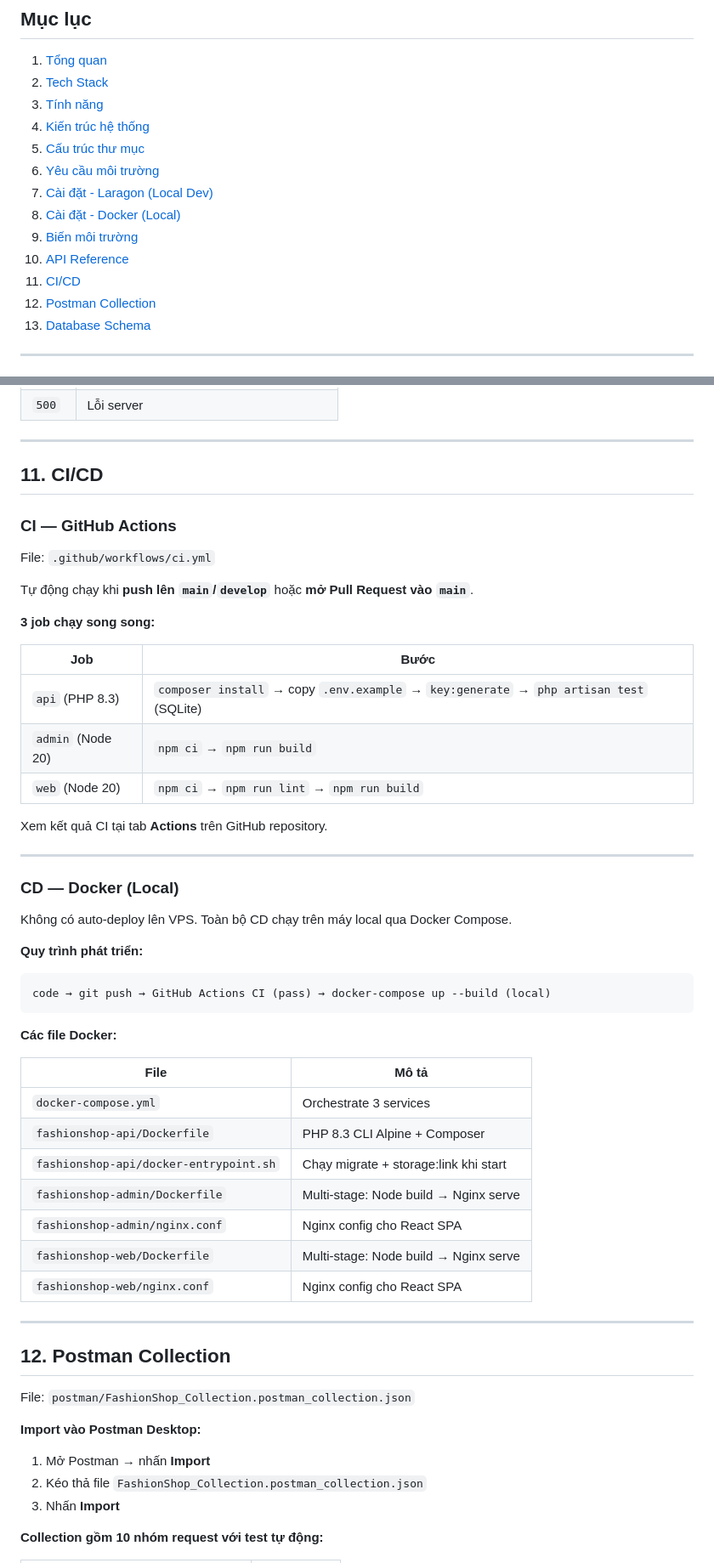
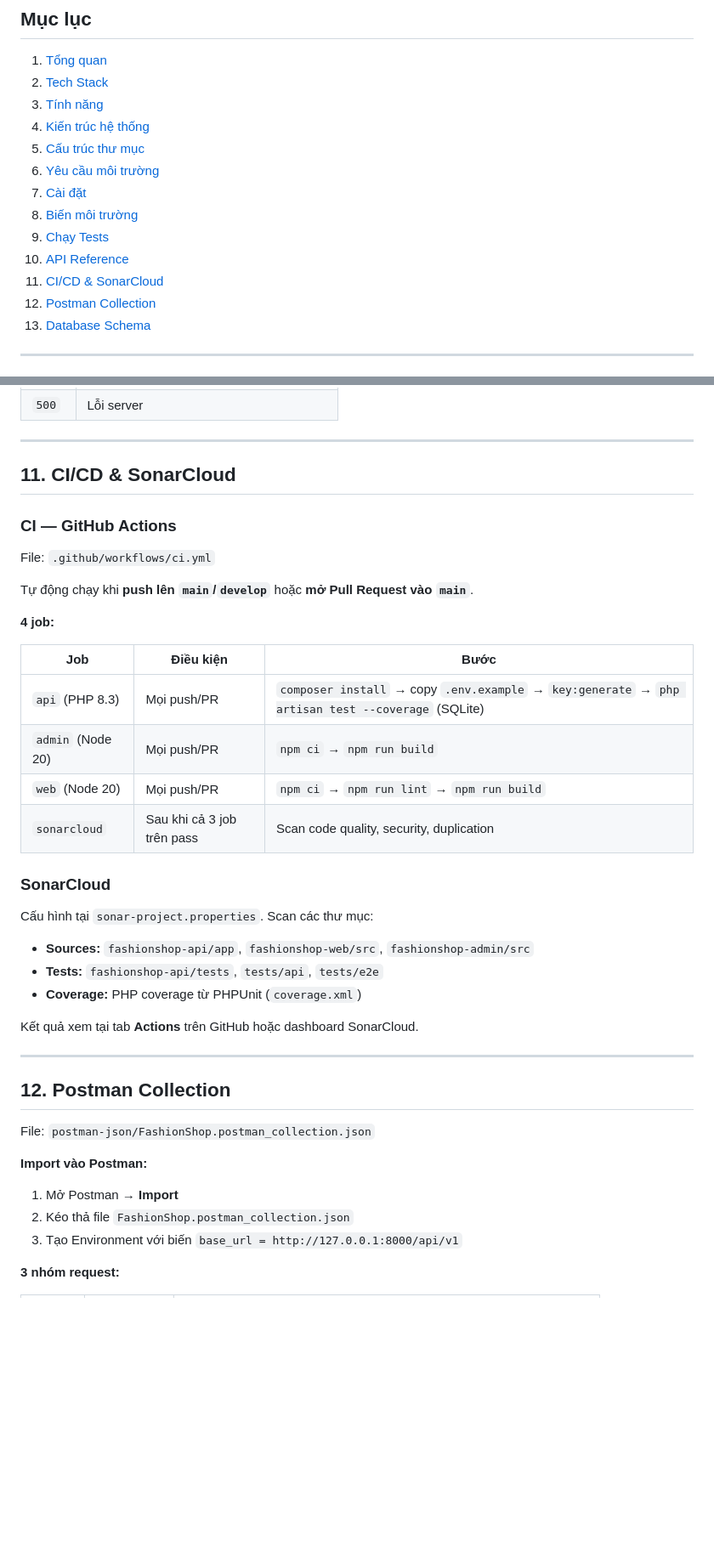
Before and after one commit to Fashionshop-kcpm/Fashion-Shop, a Markdown page: README.md, 2 parts joined by grey strips. Shown at 85% size. Rendered like a GitHub page; blank space fills up the shorter version.

````diff
--- a/README.md
+++ b/README.md
@@ -12,11 +12,11 @@ Hệ thống thương mại điện tử bán quần áo thời trang nam/nữ,
 4. [Kiến trúc hệ thống](#4-kiến-trúc-hệ-thống)
 5. [Cấu trúc thư mục](#5-cấu-trúc-thư-mục)
 6. [Yêu cầu môi trường](#6-yêu-cầu-môi-trường)
-7. [Cài đặt - Laragon (Local Dev)](#7-cài-đặt---laragon-local-dev)
-8. [Cài đặt - Docker (Local)](#8-cài-đặt---docker-local)
-9. [Biến môi trường](#9-biến-môi-trường)
+7. [Cài đặt](#7-cài-đặt)
+8. [Biến môi trường](#8-biến-môi-trường)
+9. [Chạy Tests](#9-chạy-tests)
 10. [API Reference](#10-api-reference)
-11. [CI/CD](#11-cicd)
+11. [CI/CD & SonarCloud](#11-cicd--sonarcloud)
 12. [Postman Collection](#12-postman-collection)
 13. [Database Schema](#13-database-schema)
 
@@ -789,7 +697,7 @@ Các giá trị: `new` / `read` / `resolved`
 
 ---
 
-## 11. CI/CD
+## 11. CI/CD & SonarCloud
 
 ### CI — GitHub Actions
 
@@ -797,51 +705,36 @@ File: `.github/workflows/ci.yml`
 
 Tự động chạy khi **push lên `main`/`develop`** hoặc **mở Pull Request vào `main`**.
 
-**3 job chạy song song:**
+**4 job:**
 
-| Job | Bước |
-|---|---|
-| `api` (PHP 8.3) | `composer install` → copy `.env.example` → `key:generate` → `php artisan test` (SQLite) |
-| `admin` (Node 20) | `npm ci` → `npm run build` |
-| `web` (Node 20) | `npm ci` → `npm run lint` → `npm run build` |
+| Job | Điều kiện | Bước |
+|---|---|---|
+| `api` (PHP 8.3) | Mọi push/PR | `composer install` → copy `.env.example` → `key:generate` → `php artisan test --coverage` (SQLite) |
+| `admin` (Node 20) | Mọi push/PR | `npm ci` → `npm run build` |
+| `web` (Node 20) | Mọi push/PR | `npm ci` → `npm run lint` → `npm run build` |
+| `sonarcloud` | Sau khi cả 3 job trên pass | Scan code quality, security, duplication |
 
-Xem kết quả CI tại tab **Actions** trên GitHub repository.
+### SonarCloud
 
----
+Cấu hình tại `sonar-project.properties`. Scan các thư mục:
 
-### CD — Docker (Local)
+- **Sources:** `fashionshop-api/app`, `fashionshop-web/src`, `fashionshop-admin/src`
+- **Tests:** `fashionshop-api/tests`, `tests/api`, `tests/e2e`
+- **Coverage:** PHP coverage từ PHPUnit (`coverage.xml`)
 
-Không có auto-deploy lên VPS. Toàn bộ CD chạy trên máy local qua Docker Compose.
-
-**Quy trình phát triển:**
-
-```
-code → git push → GitHub Actions CI (pass) → docker-compose up --build (local)
-```
-
-**Các file Docker:**
-
-| File | Mô tả |
-|---|---|
-| `docker-compose.yml` | Orchestrate 3 services |
-| `fashionshop-api/Dockerfile` | PHP 8.3 CLI Alpine + Composer |
-| `fashionshop-api/docker-entrypoint.sh` | Chạy migrate + storage:link khi start |
-| `fashionshop-admin/Dockerfile` | Multi-stage: Node build → Nginx serve |
-| `fashionshop-admin/nginx.conf` | Nginx config cho React SPA |
-| `fashionshop-web/Dockerfile` | Multi-stage: Node build → Nginx serve |
-| `fashionshop-web/nginx.conf` | Nginx config cho React SPA |
+Kết quả xem tại tab **Actions** trên GitHub hoặc dashboard SonarCloud.
 
 ---
 
 ## 12. Postman Collection
 
-File: `postman/FashionShop_Collection.postman_collection.json`
+File: `postman-json/FashionShop.postman_collection.json`
 
-**Import vào Postman Desktop:**
+**Import vào Postman:**
 
-1. Mở Postman → nhấn **Import**
-2. Kéo thả file `FashionShop_Collection.postman_collection.json`
-3. Nhấn **Import**
+1. Mở Postman → **Import**
+2. Kéo thả file `FashionShop.postman_collection.json`
+3. Tạo Environment với biến `base_url = http://127.0.0.1:8000/api/v1`
 
-**Collection gồm 10 nhóm request với test tự động:**
+**3 nhóm request:**
 
````
Also changed, not shown: other parts of README.md (+164 -275 lines).
